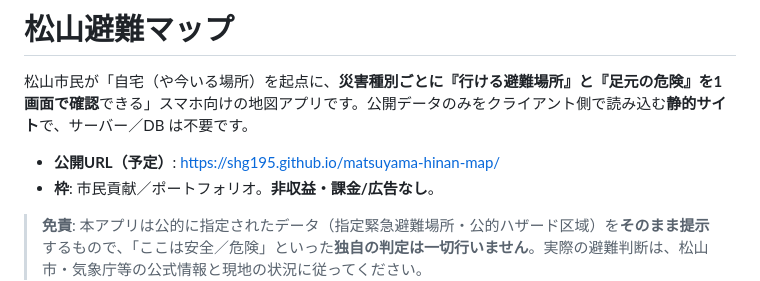
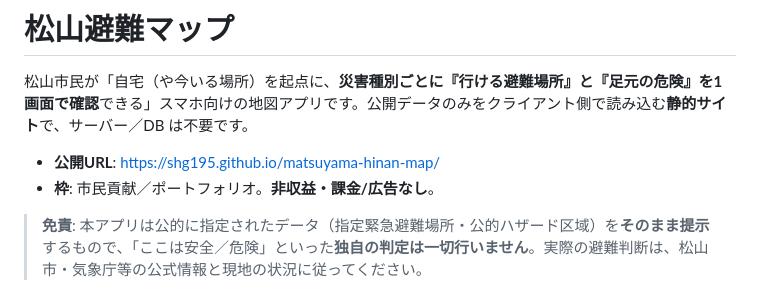
Before and after one commit to shg195/matsuyama-hinan-map, a Markdown page: README.md, the part around the change. Drawn GitHub-style.

Commit message:
docs: v1 公開完了を反映（README 公開URL確定・対応状況/目安箱に live 記録）
Co-Authored-By: Claude Opus 4.8 (1M context) <noreply@anthropic.com>

```diff
--- a/README.md
+++ b/README.md
@@ -2,7 +2,7 @@
 
 松山市民が「自宅（や今いる場所）を起点に、**災害種別ごとに『行ける避難場所』と『足元の危険』を1画面で確認**できる」スマホ向けの地図アプリです。公開データのみをクライアント側で読み込む**静的サイト**で、サーバー／DB は不要です。
 
-- **公開URL（予定）**: https://shg195.github.io/matsuyama-hinan-map/
+- **公開URL**: https://shg195.github.io/matsuyama-hinan-map/
 - **枠**: 市民貢献／ポートフォリオ。**非収益・課金/広告なし**。
 
 > **免責**: 本アプリは公的に指定されたデータ（指定緊急避難場所・公的ハザード区域）を**そのまま提示**するもので、「ここは安全／危険」といった**独自の判定は一切行いません**。実際の避難判断は、松山市・気象庁等の公式情報と現地の状況に従ってください。
```
Also changed, not shown: 上流からの指示.md (+8 -0 lines).
